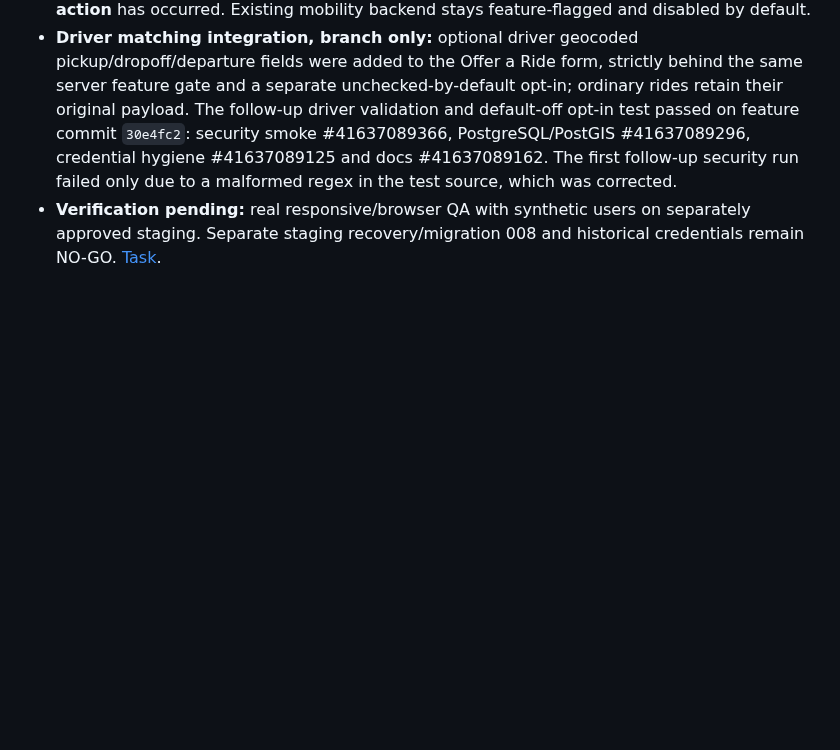
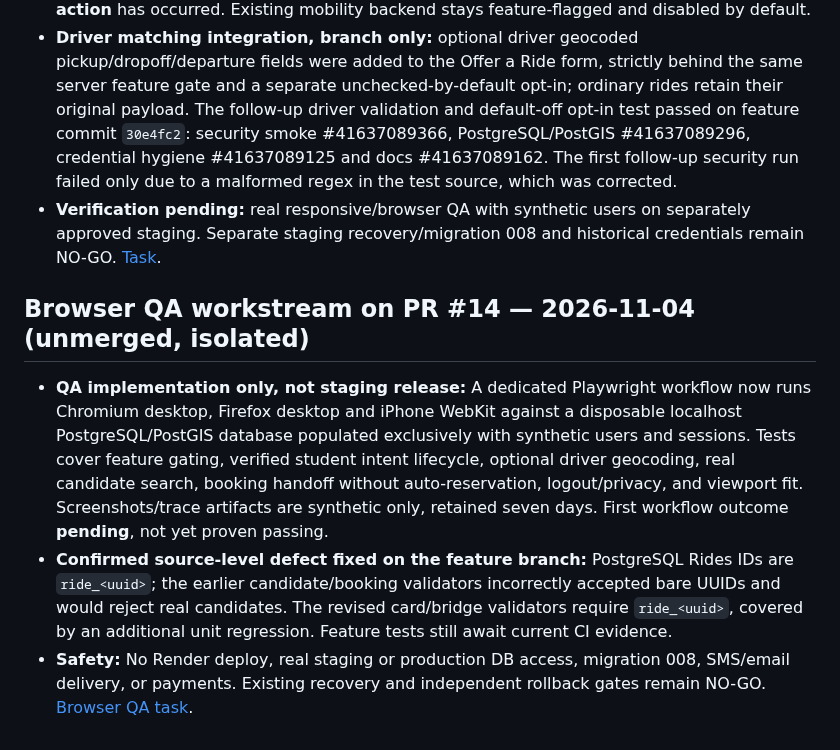
Before and after one commit to sohamsadegaonkar/mit-adt-campuspool, a Markdown page: docs/agents/STATUS.md, the part around the change. GitHub-like rendering; blank space fills up the shorter version.

Commit message:
docs(agents): record Playwright browser QA in progress and ride-ID regression

```diff
--- a/docs/agents/STATUS.md
+++ b/docs/agents/STATUS.md
@@ -53,3 +53,9 @@ For every implementation PR: replace outdated evidence, record new commit SHA an
 - The feature adds `mobility-ui.js` to an explicit static asset allowlist with revalidation caching; pure validation/privacy tests and security CI PASSED on PR #14 code/docs commit e31d644a: security smoke #41636232397, PostgreSQL/PostGIS #41636232259, credential hygiene #41636232152 and agent-doc contract #41636232165. **No new infrastructure, SQL migration, live staging or production deployment, real student data, or payment action** has occurred. Existing mobility backend stays feature-flagged and disabled by default.
 - **Driver matching integration, branch only:** optional driver geocoded pickup/dropoff/departure fields were added to the Offer a Ride form, strictly behind the same server feature gate and a separate unchecked-by-default opt-in; ordinary rides retain their original payload. The follow-up driver validation and default-off opt-in test passed on feature commit `30e4fc2`: security smoke #41637089366, PostgreSQL/PostGIS #41637089296, credential hygiene #41637089125 and docs #41637089162. The first follow-up security run failed only due to a malformed regex in the test source, which was corrected.
 - **Verification pending:** real responsive/browser QA with synthetic users on separately approved staging. Separate staging recovery/migration 008 and historical credentials remain NO-GO. [Task](tasks/2026-11-03-mobility-intent-ui.md).
+
+## Browser QA workstream on PR #14 — 2026-11-04 (unmerged, isolated)
+
+- **QA implementation only, not staging release:** A dedicated Playwright workflow now runs Chromium desktop, Firefox desktop and iPhone WebKit against a disposable localhost PostgreSQL/PostGIS database populated exclusively with synthetic users and sessions. Tests cover feature gating, verified student intent lifecycle, optional driver geocoding, real candidate search, booking handoff without auto-reservation, logout/privacy, and viewport fit. Screenshots/trace artifacts are synthetic only, retained seven days. First workflow outcome **pending**, not yet proven passing.
+- **Confirmed source-level defect fixed on the feature branch:** PostgreSQL Rides IDs are `ride_<uuid>`; the earlier candidate/booking validators incorrectly accepted bare UUIDs and would reject real candidates. The revised card/bridge validators require `ride_<uuid>`, covered by an additional unit regression. Feature tests still await current CI evidence.
+- **Safety:** No Render deploy, real staging or production DB access, migration 008, SMS/email delivery, or payments. Existing recovery and independent rollback gates remain NO-GO. [Browser QA task](tasks/2026-11-04-mobility-browser-qa.md).
```
